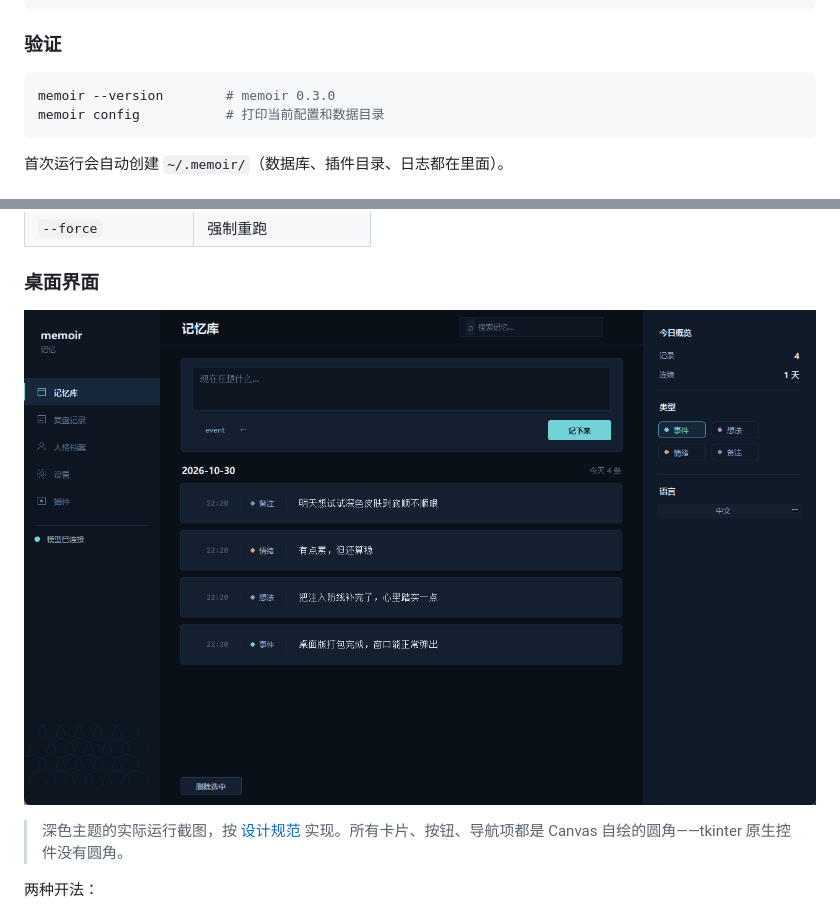
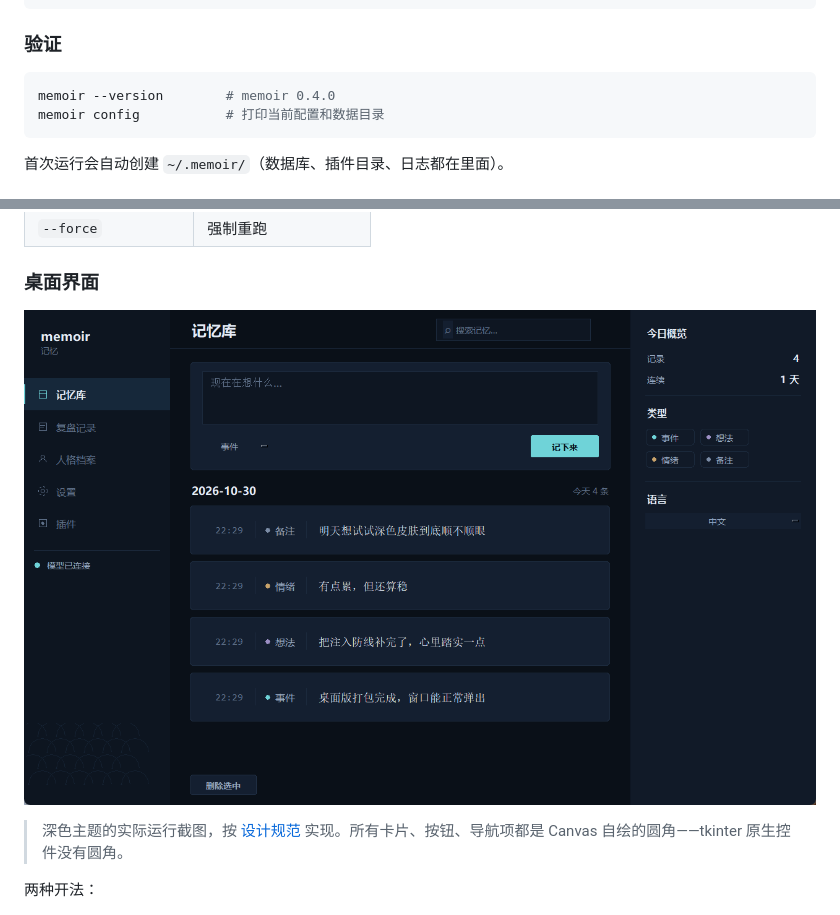
Before and after one commit to exile412/memoir, a Markdown page: README.md, 2 parts joined by grey strips. GitHub-like rendering; pictures changed too: design/desktop-dark.png.

````diff
--- a/README.md
+++ b/README.md
@@ -65,7 +65,7 @@ python -m memoir --help
 ### 验证
 
 ```bash
-memoir --version        # memoir 0.3.0
+memoir --version        # memoir 0.4.0
 memoir config           # 打印当前配置和数据目录
 ```
 
````
Also changed, not shown: 5 other files.
